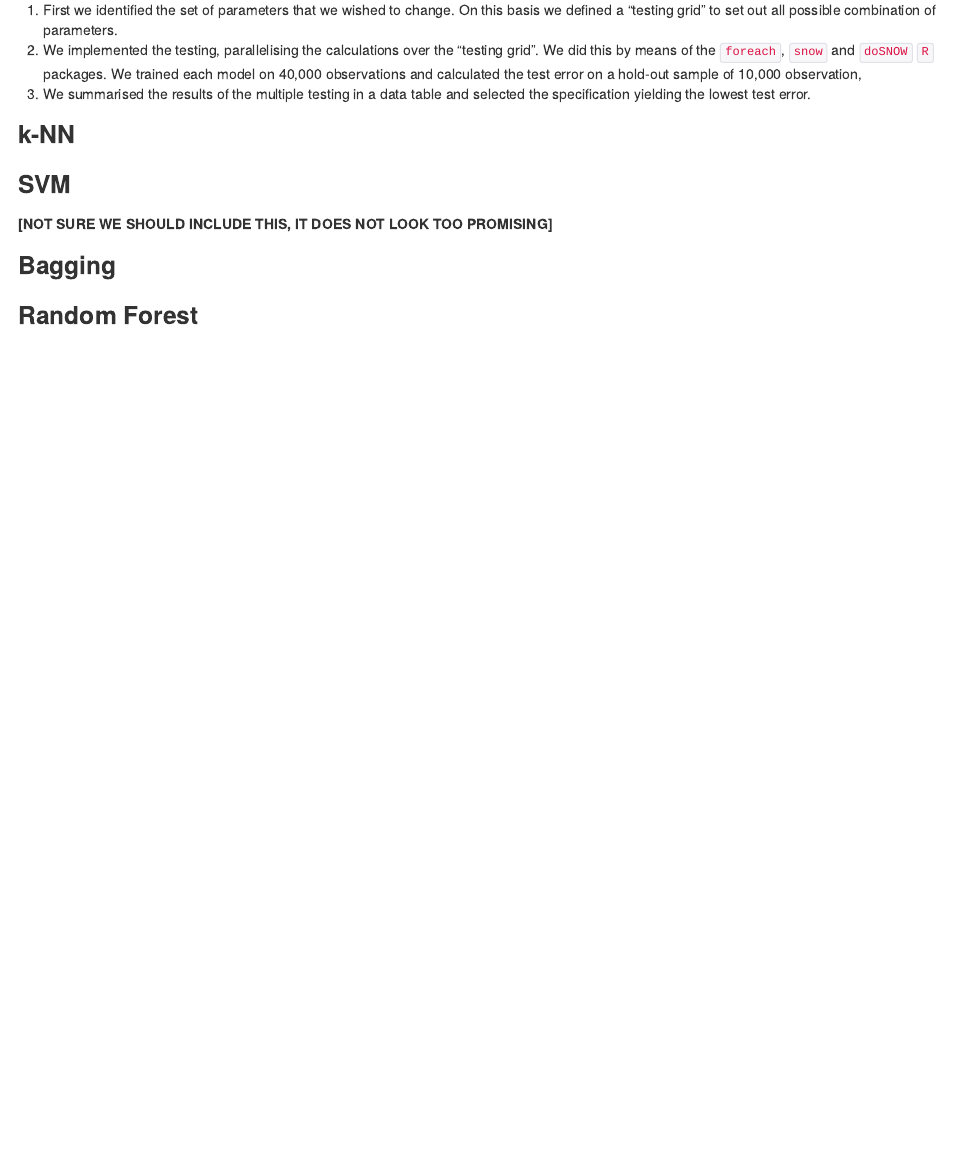
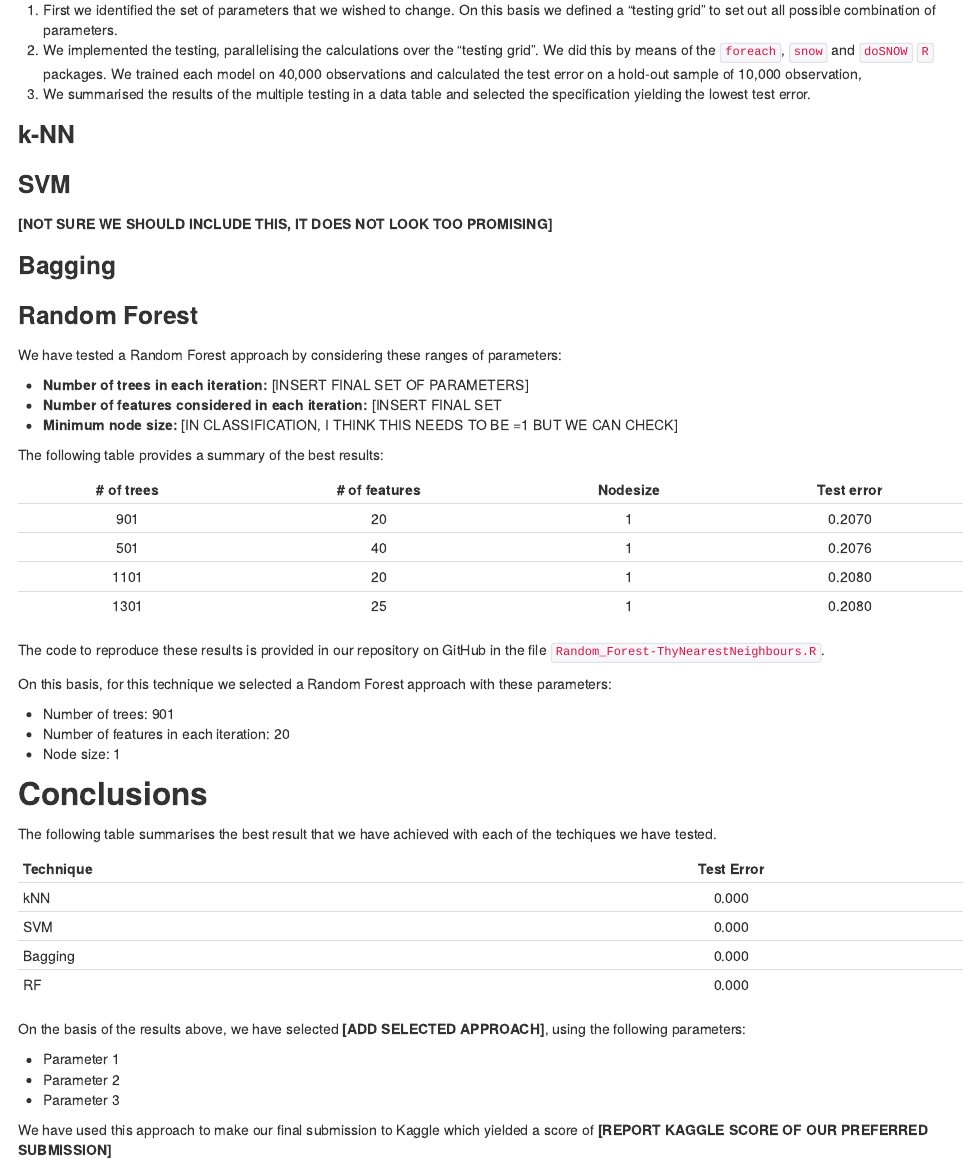
Before and after one commit to SteveCarmody/ThyNearestNeighbours, an R Markdown document (Report-ThyNearestNeighbours.Rmd): the page in a window 1100 px wide, from 730 px down. The pictures show the output file Report-ThyNearestNeighbours.html that the author committed with the source, opened offline.

Commit message:
added .gitignore file and updated report

```diff
--- a/Report-ThyNearestNeighbours.Rmd
+++ b/Report-ThyNearestNeighbours.Rmd
@@ -50,6 +50,44 @@ __[NOT SURE WE SHOULD INCLUDE THIS, IT DOES NOT LOOK TOO PROMISING]__
 
 ### Random Forest
 
+We have tested a Random Forest approach by considering these ranges of parameters:
 
+- __Number of trees in each iteration:__ [INSERT FINAL SET OF PARAMETERS]
+- __Number of features considered in each iteration:__ [INSERT FINAL SET
+- __Minimum node size:__ [IN CLASSIFICATION, I THINK THIS NEEDS TO BE =1 BUT WE CAN CHECK]
 
-##
+The following table provides a summary of the best results:
+
+|# of trees| # of features | Nodesize | Test error |
+|:--------:|:-------------:|:--------:|:----------:|
+| 901      |  20           | 1        |   0.2070   |
+| 501      |  40           | 1        |   0.2076   |
+| 1101     |  20           | 1        |   0.2080   |
+| 1301     |  25           | 1        |   0.2080   |
+
+The code to reproduce these results is provided in our repository on GitHub in the file `Random_Forest-ThyNearestNeighbours.R`.
+
+On this basis, for this technique we selected a Random Forest approach with these parameters:
+
+- Number of trees: 901
+- Number of features in each iteration: 20
+- Node size: 1
+
+## Conclusions
+
+The following table summarises the best result that we have achieved with each of the techiques we have tested.
+
+|Technique | Test Error |
+|:---------|:----------:|
+| kNN      |  0.000     |
+| SVM      |  0.000     |
+| Bagging  |  0.000     |
+| RF       |  0.000     |
+
+On the basis of the results above, we have selected __[ADD SELECTED APPROACH]__, using the following parameters:
+
+- Parameter 1
+- Parameter 2
+- Parameter 3
+
+We have used this approach to make our final submission to Kaggle which yielded a score of __[REPORT KAGGLE SCORE OF OUR PREFERRED SUBMISSION]__
--- a/todo.txt
+++ b/todo.txt
@@ -10,13 +10,20 @@ TO DO
 [MAIN CODE]: Add code to run preferred SVM
 [MAIN CODE]: Add code to run preferred Bagging
 [MAIN CODE]: Add code to run preferred Random Forest
-[MAIN CODE]: Add code to make final prediction and store the results as CSV file
 
 [SUPPORT CODE]: Update code on Random Forest testing
 [SUPPORT CODE]: Implement code for kNN testing
 [SUPPORT CODE]: Implement code for SVM testing
 [SUPPORT CODE]: Implement code for Bagging testing
 
+[ANALYSIS]: Re-run Random Forest analysis on AWS
+[ANALYSIS]: Re-run kNN analysis on AWS
+[ANALYSIS]: Run bagging analysis on AWS
+[ANALYSIS]: Run SVM analysis on AWS
+
 
 DONE
 ==========
+
+[MAIN CODE]: Add code to make final prediction and store the results as CSV file
+[REPORT]: Write introduction
```
Also changed, not shown: Report_Code-ThyNearestNeighbours.R (+5 -0 lines), Report-ThyNearestNeighbours.html, 2 other files.
